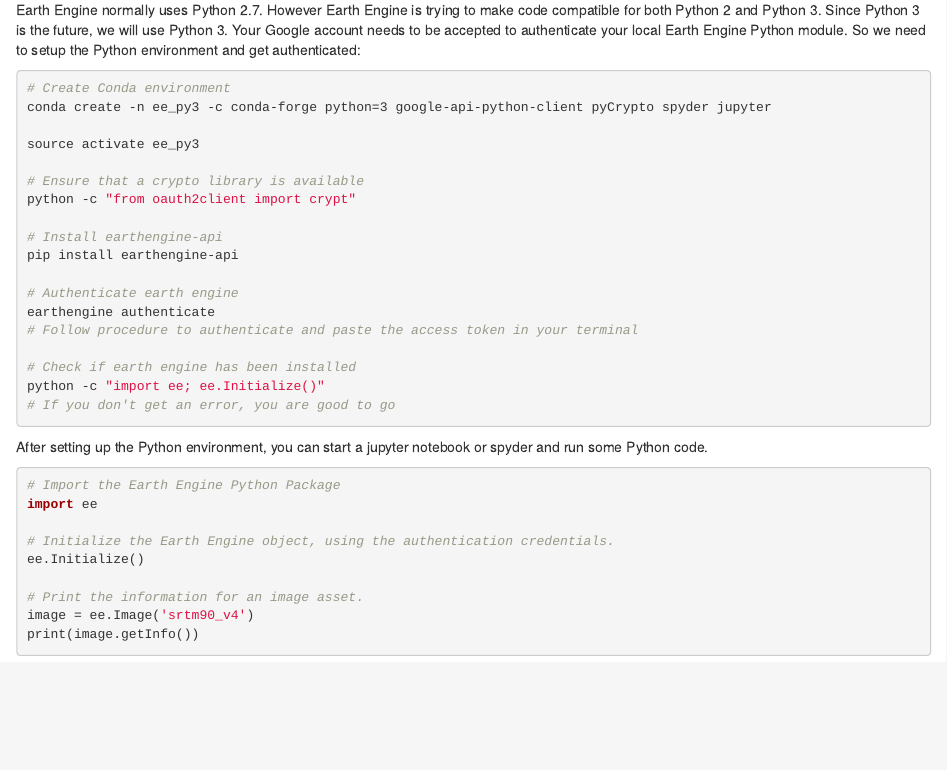
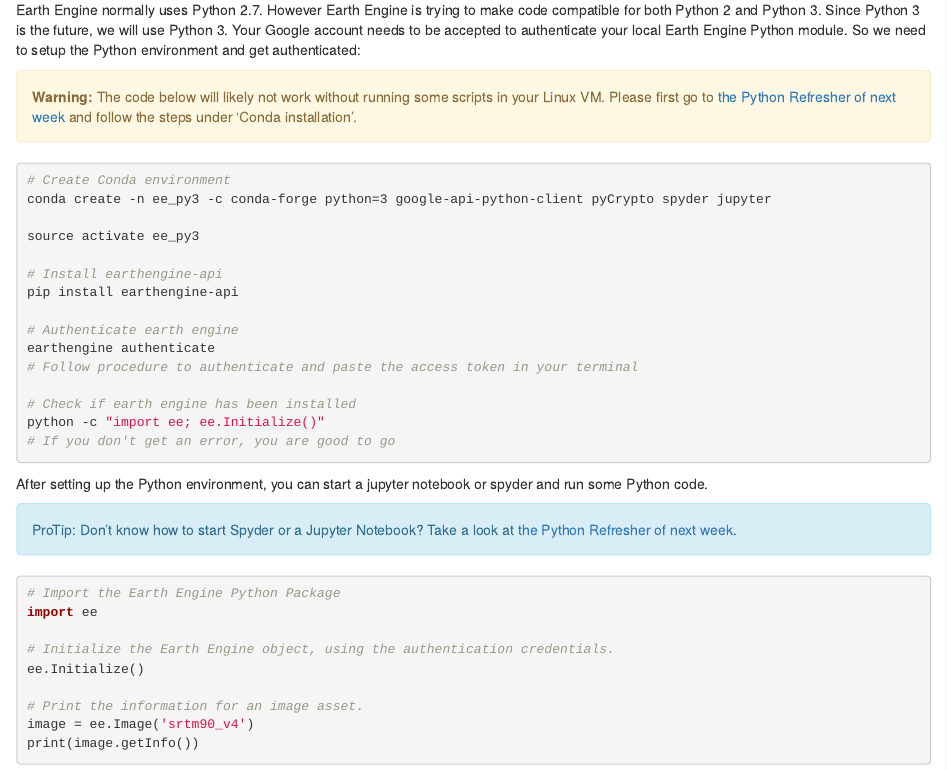
Before and after one commit to GeoScripting-WUR/Earth_Engine, an R Markdown document (index.Rmd): the page in a window 1100 px wide, from 1540 px down. Rendered offline with R 4.5, knitr and Pandoc, with nearby package versions; drawn as R Markdown's standard HTML page in place of the format the file asks for.

Commit message:
Added some guidance on setting up conda and a Python IDE

````diff
--- a/index.Rmd
+++ b/index.Rmd
@@ -2,7 +2,7 @@
 author: "David Swinkels"
 contributors: "Andrei Mirt"
 date: "`r format(Sys.time(), '%d %B, %Y')`"
-pagetitle: "Lesson 12: Google Earth Engine"
+pagetitle: "Lesson 8: Google Earth Engine"
 output:
   knitrBootstrap::bootstrap_document:
     theme: "simplex"
@@ -85,14 +85,15 @@
 
 Earth Engine normally uses Python 2.7. However Earth Engine is trying to make code compatible for both Python 2 and Python 3. Since Python 3 is the future, we will use Python 3. Your Google account needs to be accepted to authenticate your local Earth Engine Python module. So we need to setup the Python environment and get authenticated:
 
+```{block2, type="alert alert-warning"}
+**Warning:** The code below will likely not work without running some scripts in your Linux VM. Please first go to [the Python Refresher of next week](https://geoscripting-wur.github.io/PythonRefresher/) and follow the steps under 'Conda installation'.
+```
+
 ```{r, engine = 'bash', eval = FALSE}
 # Create Conda environment
 conda create -n ee_py3 -c conda-forge python=3 google-api-python-client pyCrypto spyder jupyter
 
 source activate ee_py3
-
-# Ensure that a crypto library is available
-python -c "from oauth2client import crypt"
 
 # Install earthengine-api
 pip install earthengine-api
@@ -107,6 +108,10 @@
 ```
 
 After setting up the Python environment, you can start a jupyter notebook or spyder and run some Python code.
+
+```{block2, type="alert alert-info"}
+ProTip: Don't know how to start Spyder or a Jupyter Notebook? Take a look at [the Python Refresher of next week](https://geoscripting-wur.github.io/PythonRefresher/).
+```
 
 ```{r, engine = 'python', eval = FALSE}
 # Import the Earth Engine Python Package
````
Also changed, not shown: index.html, index.Rmd (2 more changed lines).
